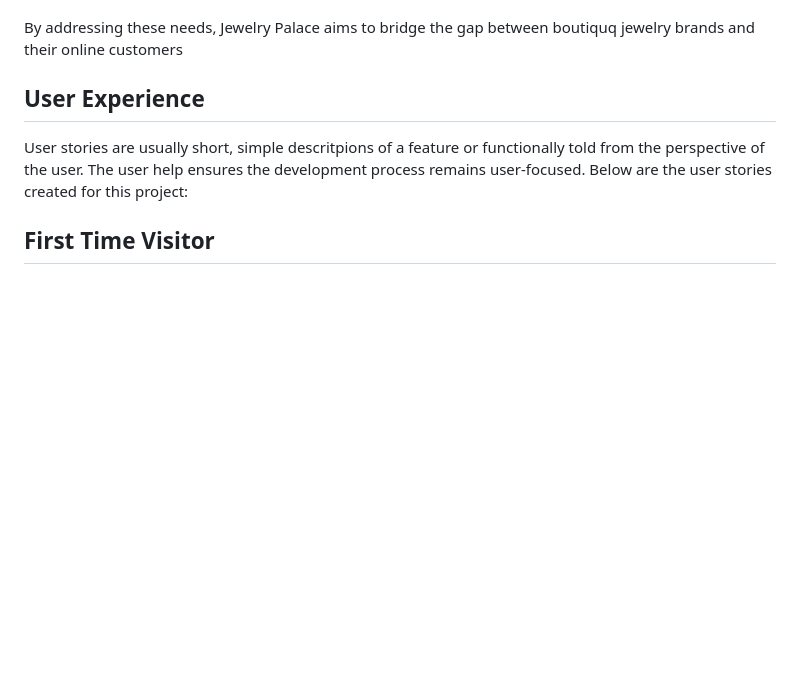
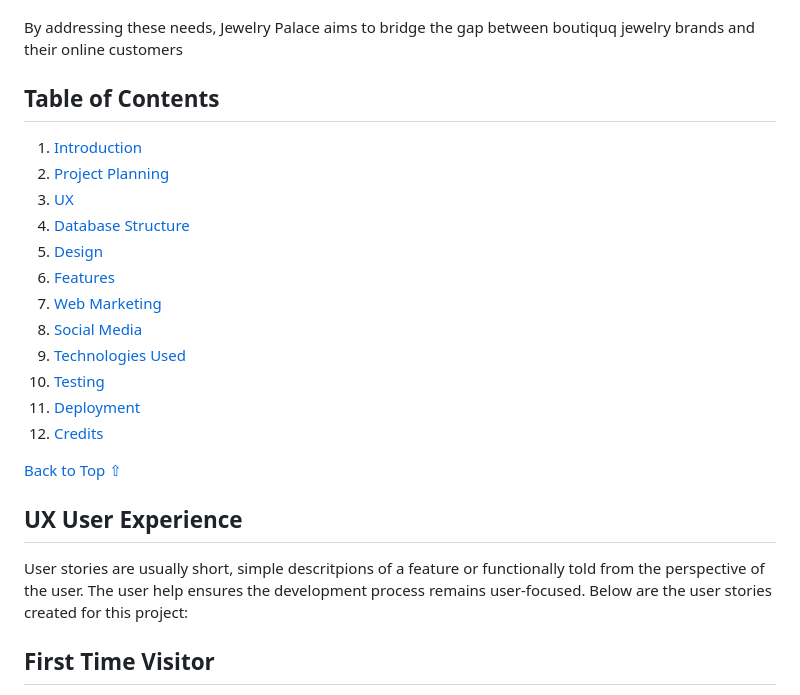
Before and after one commit to KyrianU/Jewelry_palace, a Markdown page: README.md, the part around the change. GitHub-like rendering; blank space fills up the shorter version.

Commit message:
added table of contents to README.md

```diff
--- a/README.md
+++ b/README.md
@@ -14,7 +14,24 @@ The purpose of Jewelry Palace is to cater to jewellery enthusiast who value uniq
 
 By addressing these needs, Jewelry Palace aims to bridge the gap between boutiquq jewelry brands and their online customers
 
-## User Experience
+## Table of Contents
+
+1. [Introduction](#introduction)
+2. [Project Planning](#project-planning)
+3. [UX](#ux-user-experience)
+4. [Database Structure](#database-structure)
+5. [Design](#design)
+6. [Features](#features)
+7. [Web Marketing](#web-marketing)
+8. [Social Media](#social-media)
+9. [Technologies Used](#technologies-used)
+10. [Testing](#testing)
+11. [Deployment](#deployment)
+12. [Credits](#credits)
+
+[Back to Top ⇧](#jewelry-palace)
+
+## UX User Experience
 
 User stories are usually short, simple descritpions of a feature or functionally told from the perspective of the user. The user help ensures the development process remains user-focused. Below are the user stories created for this project:
 
```
